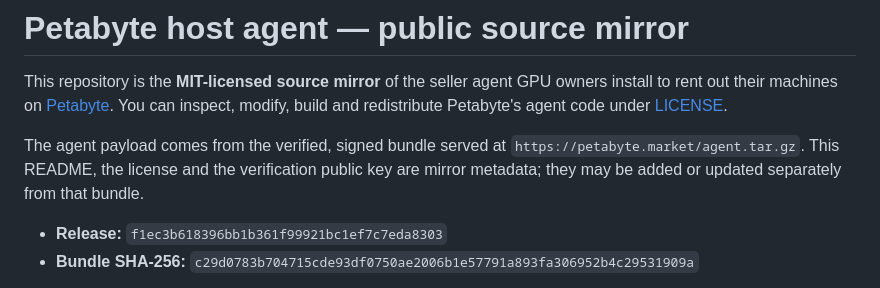
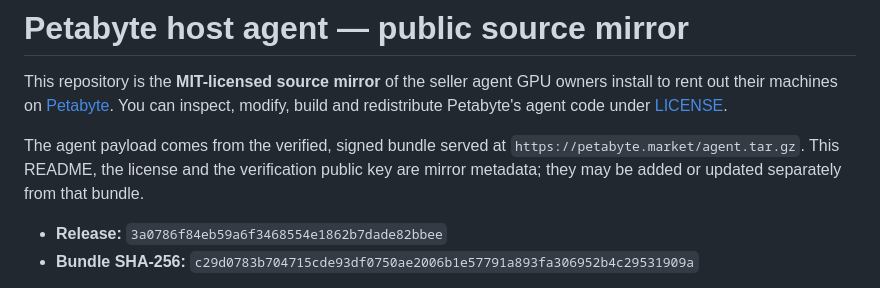
Before and after one commit to petabyte-cloud/petabyte-host-agent, a Markdown page: README.md, the part around the change. Rendered like a GitHub page.

Commit message:
Release 3a0786f84eb5 — agent.tar.gz sha256 c29d0783b704715cde93df0750ae2006b1e57791a893fa306952b4c29531909a

```diff
--- a/README.md
+++ b/README.md
@@ -8,7 +8,7 @@ The agent payload comes from the verified, signed bundle served at
 `https://petabyte.market/agent.tar.gz`. This README, the license and the verification public
 key are mirror metadata; they may be added or updated separately from that bundle.
 
-- **Release:** `f1ec3b618396bb1b361f99921bc1ef7c7eda8303`
+- **Release:** `3a0786f84eb59a6f3468554e1862b7dade82bbee`
 - **Bundle SHA-256:** `c29d0783b704715cde93df0750ae2006b1e57791a893fa306952b4c29531909a`
 
 Hosts never install or update from this repository. The installer pins our release public key
```
